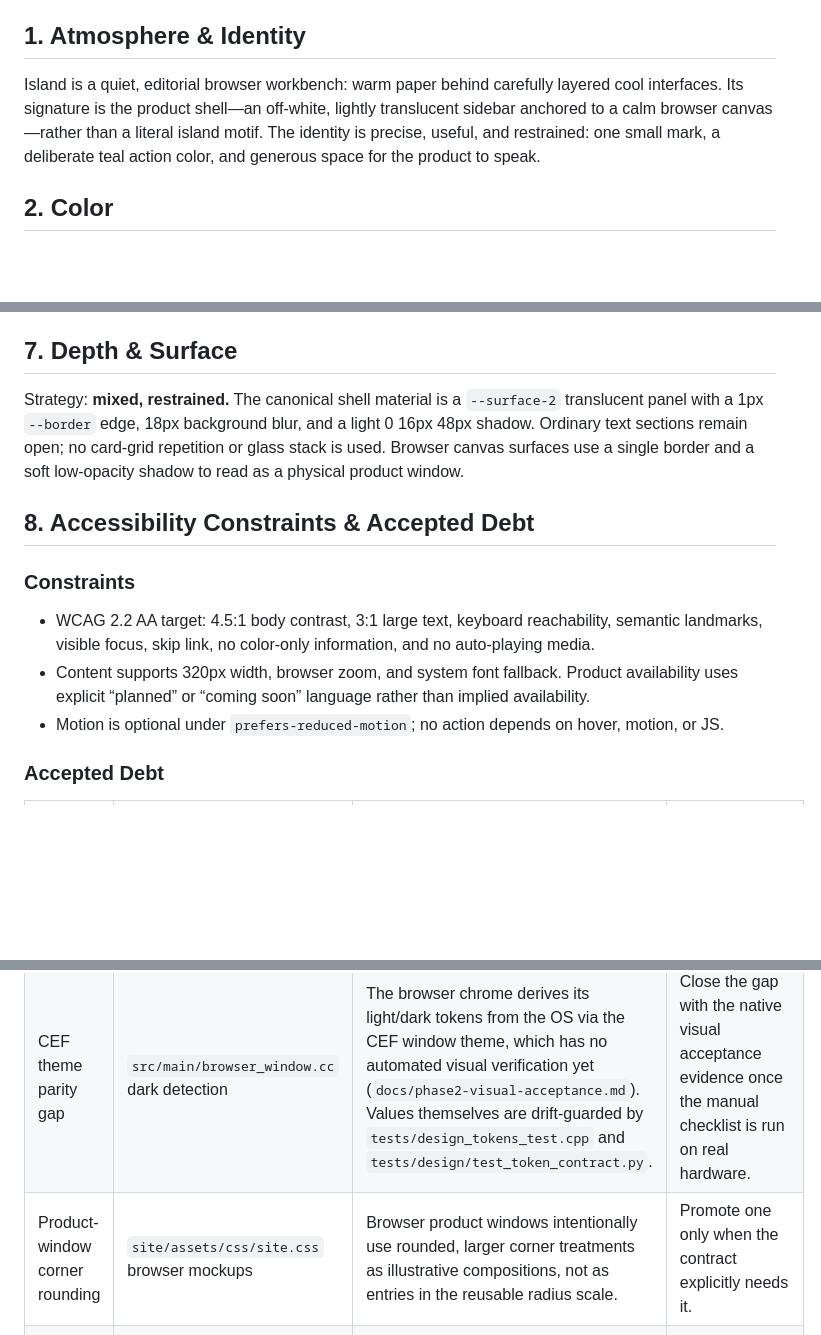
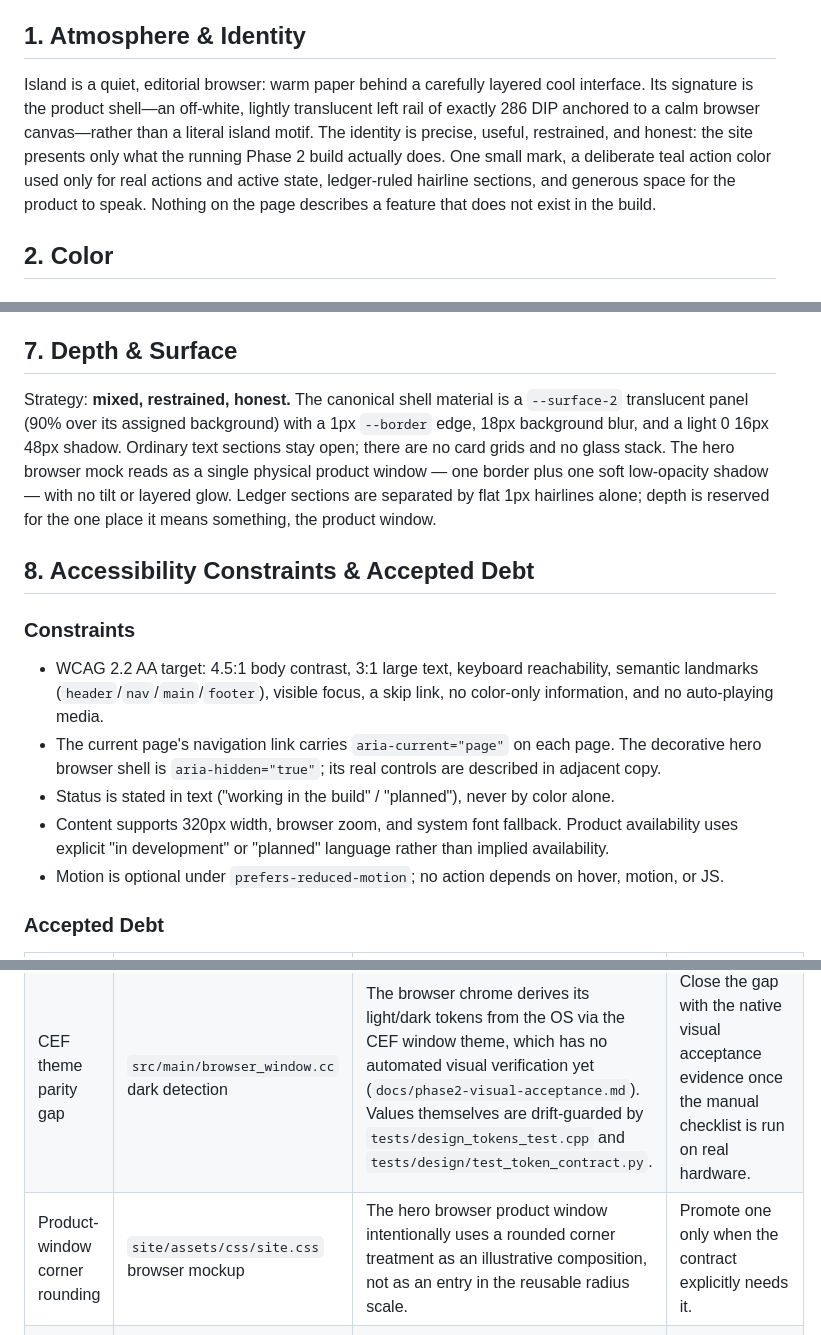
Before and after one commit to impelixx/island, a Markdown page: DESIGN.md, 3 parts joined by grey strips. Rendered like a GitHub page; blank space fills up the shorter version.

```diff
--- a/DESIGN.md
+++ b/DESIGN.md
@@ -9,10 +9,13 @@
 
 ## 1. Atmosphere & Identity
 
-Island is a quiet, editorial browser workbench: warm paper behind carefully layered cool interfaces.
-Its signature is the product shell—an off-white, lightly translucent sidebar anchored to a calm
-browser canvas—rather than a literal island motif. The identity is precise, useful, and restrained:
-one small mark, a deliberate teal action color, and generous space for the product to speak.
+Island is a quiet, editorial browser: warm paper behind a carefully layered cool interface. Its
+signature is the product shell—an off-white, lightly translucent left rail of exactly 286 DIP
+anchored to a calm browser canvas—rather than a literal island motif. The identity is precise,
+useful, restrained, and honest: the site presents only what the running Phase 2 build actually
+does. One small mark, a deliberate teal action color used only for real actions and active state,
+ledger-ruled hairline sections, and generous space for the product to speak. Nothing on the page
+describes a feature that does not exist in the build.
 
 ## 2. Color
 
@@ -202,18 +210,19 @@ composition only where needed, not a new reusable radius scale.
 
 ## 7. Depth & Surface
 
-Strategy: **mixed, restrained.** The canonical shell material is a `--surface-2` translucent panel
-with a 1px `--border` edge, 18px background blur, and a light 0 16px 48px shadow. Ordinary text
-sections remain open; no card-grid repetition or glass stack is used. Browser canvas surfaces use a
-single border and a soft low-opacity shadow to read as a physical product window.
+Strategy: **mixed, restrained, honest.** The canonical shell material is a `--surface-2` translucent panel (90% over its assigned background) with a 1px `--border` edge, 18px background blur, and a light 0 16px 48px shadow. Ordinary text sections stay open; there are no card grids and no glass stack. The hero browser mock reads as a single physical product window — one border plus one soft low-opacity shadow — with no tilt or layered glow. Ledger sections are separated by flat 1px hairlines alone; depth is reserved for the one place it means something, the product window.
 
 ## 8. Accessibility Constraints & Accepted Debt
 
 ### Constraints
 - WCAG 2.2 AA target: 4.5:1 body contrast, 3:1 large text, keyboard reachability, semantic
-  landmarks, visible focus, skip link, no color-only information, and no auto-playing media.
+  landmarks (`header`/`nav`/`main`/`footer`), visible focus, a skip link, no color-only
+  information, and no auto-playing media.
+- The current page's navigation link carries `aria-current="page"` on each page. The decorative
+  hero browser shell is `aria-hidden="true"`; its real controls are described in adjacent copy.
+- Status is stated in text ("working in the build" / "planned"), never by color alone.
 - Content supports 320px width, browser zoom, and system font fallback. Product availability uses
-  explicit “planned” or “coming soon” language rather than implied availability.
+  explicit "in development" or "planned" language rather than implied availability.
 - Motion is optional under `prefers-reduced-motion`; no action depends on hover, motion, or JS.
 
 ### Accepted Debt
@@ -221,5 +230,5 @@ single border and a soft low-opacity shadow to read as a physical product window
 | --- | --- | --- | --- |
 | Geist / Geist Mono absent | `site/assets/css/site.css` font stack | Vendor outputs are owned by dependency setup and are unavailable here. | Replace fallbacks with local `@font-face` once `assets/fonts/` exists. |
 | CEF theme parity gap | `src/main/browser_window.cc` dark detection | The browser chrome derives its light/dark tokens from the OS via the CEF window theme, which has no automated visual verification yet (`docs/phase2-visual-acceptance.md`). Values themselves are drift-guarded by `tests/design_tokens_test.cpp` and `tests/design/test_token_contract.py`. | Close the gap with the native visual acceptance evidence once the manual checklist is run on real hardware. |
-| Product-window corner rounding | `site/assets/css/site.css` browser mockups | Browser product windows intentionally use rounded, larger corner treatments as illustrative compositions, not as entries in the reusable radius scale. | Promote one only when the contract explicitly needs it. |
+| Product-window corner rounding | `site/assets/css/site.css` browser mockup | The hero browser product window intentionally uses a rounded corner treatment as an illustrative composition, not as an entry in the reusable radius scale. | Promote one only when the contract explicitly needs it. |
 | Public Pages base URL | `site/404.html` | The repository remote is known, but its conventional project Pages URL currently returns 404. The 404 page is self-contained and links to the verified repository instead of assuming a deployed Pages path. | Restore a Pages home link only after the deployed base URL responds successfully. |
```
Also changed, not shown: other parts of DESIGN.md (+26 -21 lines).
